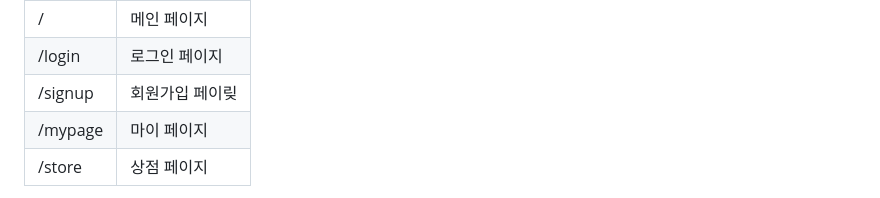
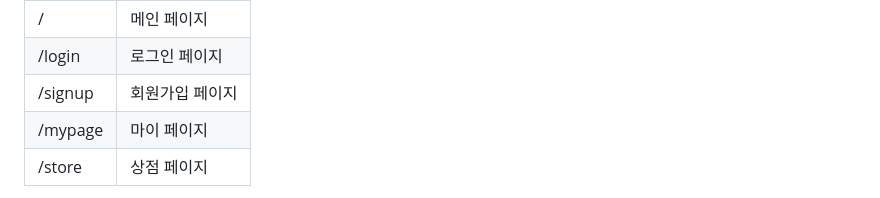
Before and after one commit to JHKoder/commerce, a Markdown page: README.md, the part around the change. Rendered like a GitHub page.

```diff
--- a/README.md
+++ b/README.md
@@ -118,7 +118,7 @@ TNS 를 사용하여 연결정보를 관리합니다.
 |---------|----------|
 | /       | 메인 페이지   |
 | /login  | 로그인 페이지  |
-| /signup | 회원가입 페이맂 |
+| /signup | 회원가입 페이지 |
 | /mypage | 마이 페이지   |
 | /store  | 상점 페이지   |
 
```
